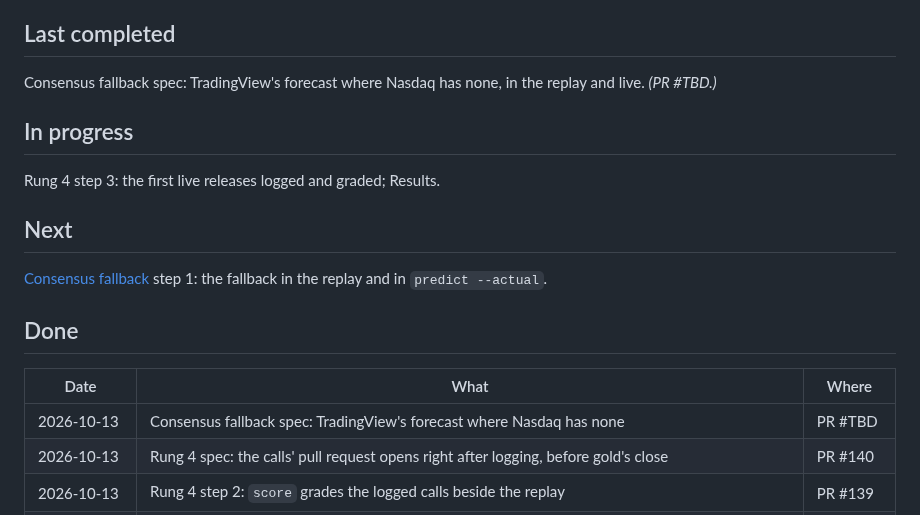
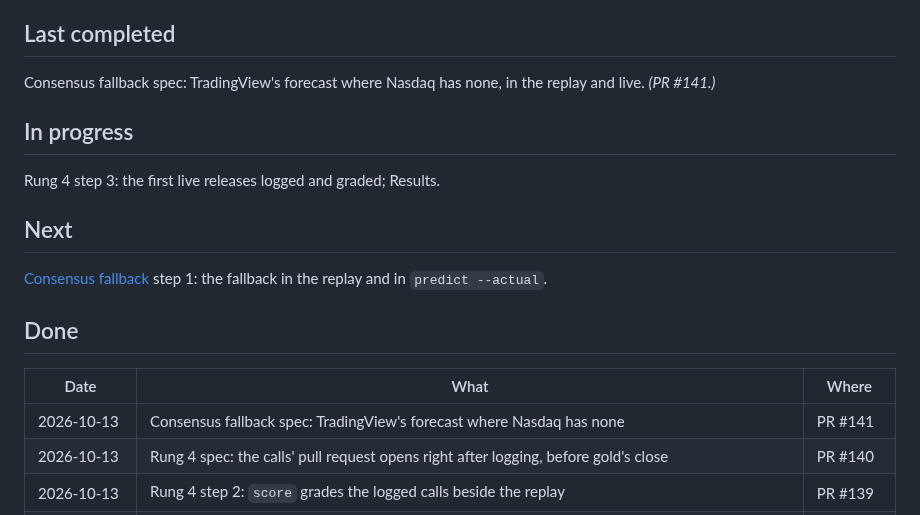
Before and after one commit to diykorey/fortuneteller, a Markdown page: docs/status.md, the part around the change. Drawn GitHub-style.

Commit message:
Point the status doc at PR #141

```diff
--- a/docs/status.md
+++ b/docs/status.md
@@ -9,7 +9,7 @@ Where the work is and what comes next. Two rules keep it current:
 ## Last completed
 
 Consensus fallback spec: TradingView's forecast where Nasdaq has none, in the replay and live.
-*(PR #TBD.)*
+*(PR #141.)*
 
 ## In progress
 
@@ -24,7 +24,7 @@ Rung 4 step 3: the first live releases logged and graded; Results.
 
 | Date | What | Where |
 | --- | --- | --- |
-| 2026-10-13 | Consensus fallback spec: TradingView's forecast where Nasdaq has none | PR #TBD |
+| 2026-10-13 | Consensus fallback spec: TradingView's forecast where Nasdaq has none | PR #141 |
 | 2026-10-13 | Rung 4 spec: the calls' pull request opens right after logging, before gold's close | PR #140 |
 | 2026-10-13 | Rung 4 step 2: `score` grades the logged calls beside the replay | PR #139 |
 | 2026-10-13 | Rung 4 step 1: `predict --actual` logs every link's line to `data/calls.csv` | PR #138 |
```
